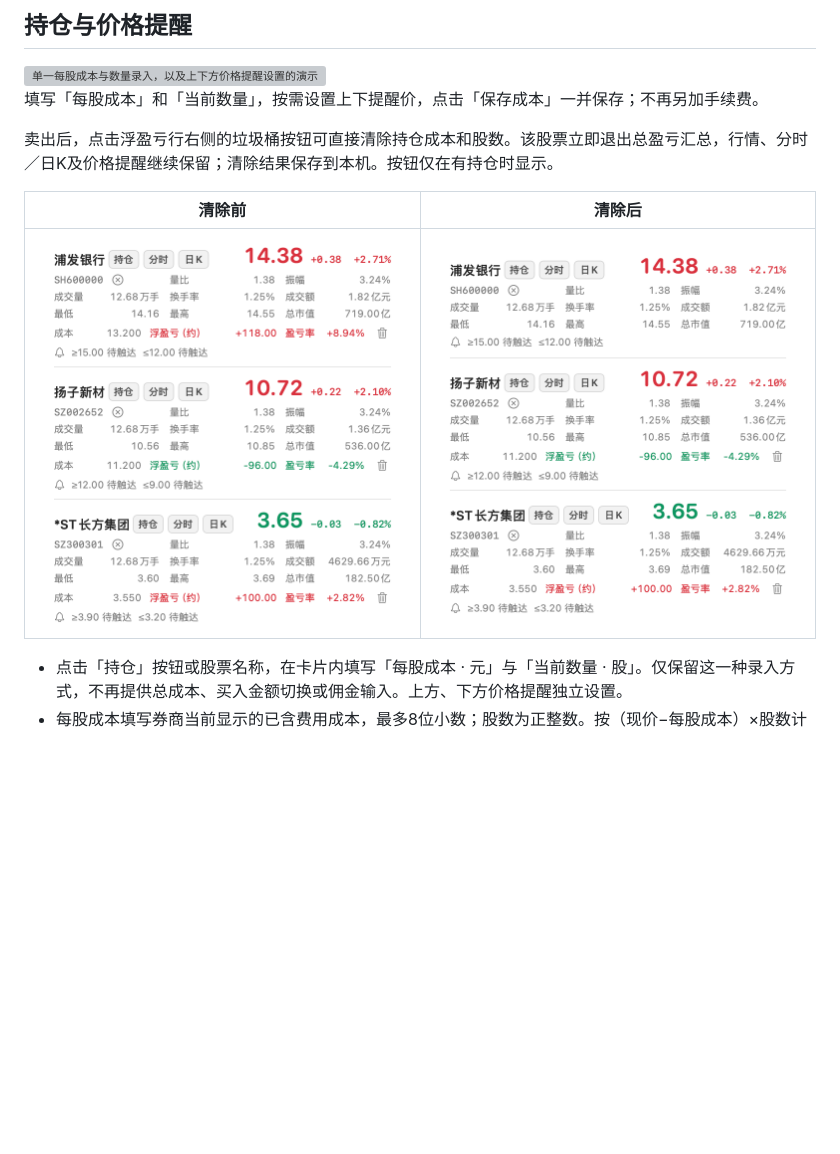
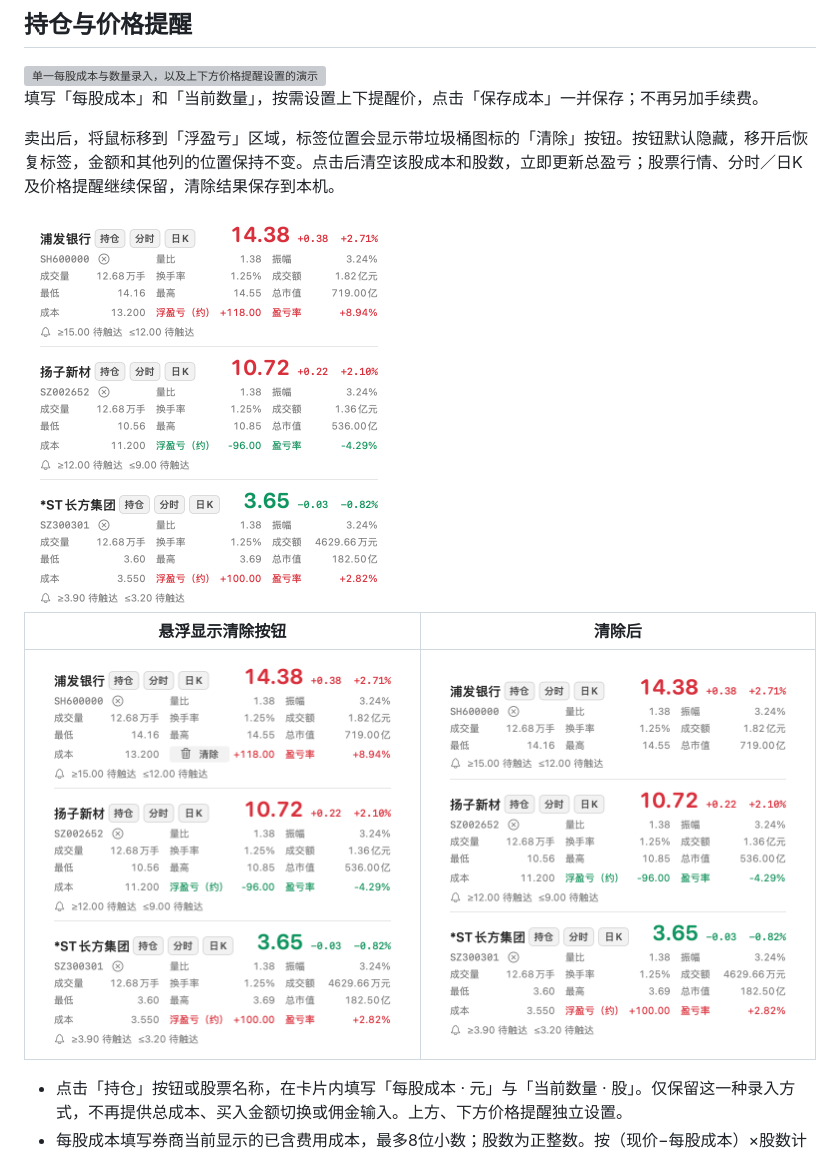
Before and after one commit to LingDaoyun/StockDashboard, a Markdown page: macos/README.md, the part around the change. Rendered like a GitHub page; pictures changed too: macos/docs/images/holdings-clear-hover.png (added), macos/docs/images/holdings-clear.png, macos/docs/images/holdings-cleared.png; blank space fills up the shorter version; grey boxes are pictures that could not be loaded.

```diff
--- a/macos/README.md
+++ b/macos/README.md
@@ -146,11 +146,13 @@
 
 填写「每股成本」和「当前数量」，按需设置上下提醒价，点击「保存成本」一并保存；不再另加手续费。
 
-卖出后，点击浮盈亏行右侧的垃圾桶按钮可直接清除持仓成本和股数。该股票立即退出总盈亏汇总，行情、分时／日K及价格提醒继续保留；清除结果保存到本机。按钮仅在有持仓时显示。
+卖出后，将鼠标移到「浮盈亏」区域，标签位置会显示带垃圾桶图标的「清除」按钮。按钮默认隐藏，移开后恢复标签，金额和其他列的位置保持不变。点击后清空该股成本和股数，立即更新总盈亏；股票行情、分时／日K及价格提醒继续保留，清除结果保存到本机。
 
-| 清除前 | 清除后 |
+<img src="docs/images/holdings-clear.png" width="370" alt="默认隐藏清除按钮，保持三列盈亏布局">
+
+| 悬浮显示清除按钮 | 清除后 |
 | --- | --- |
-| <img src="docs/images/holdings-clear.png" width="370" alt="浮盈亏行右侧直接清除持仓按钮"> | <img src="docs/images/holdings-cleared.png" width="370" alt="清除第一只股票持仓后，股票行情与提醒仍保留"> |
+| <img src="docs/images/holdings-clear-hover.png" width="370" alt="浮盈亏标签悬浮时显示清除持仓按钮"> | <img src="docs/images/holdings-cleared.png" width="370" alt="清除第一只股票持仓后，股票行情与提醒仍保留"> |
 
 - 点击「持仓」按钮或股票名称，在卡片内填写「每股成本 · 元」与「当前数量 · 股」。仅保留这一种录入方式，不再提供总成本、买入金额切换或佣金输入。上方、下方价格提醒独立设置。
 - 每股成本填写券商当前显示的已含费用成本，最多8位小数；股数为正整数。按（现价−每股成本）×股数计算，不再加费。零或负成本仍计算盈亏金额，盈亏率显示“—”。
```
Also changed, not shown: README.md (+8 -6 lines), 2 other files.
